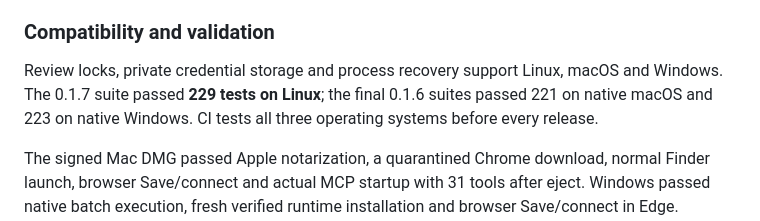
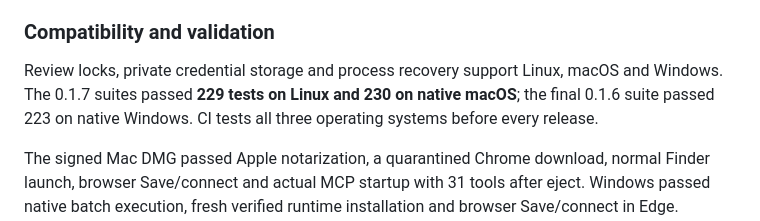
Before and after one commit to junhewk/med-lit-mcp, a Markdown page: README.md, the part around the change. Drawn GitHub-style.

Commit message:
Record the released 0.1.7 Mac build
Co-Authored-By: Claude Opus 5.5 <noreply@anthropic.com>

```diff
--- a/README.md
+++ b/README.md
@@ -375,7 +375,7 @@ For platform installer builds, signing and release steps, see [Installation and
 
 ### Compatibility and validation
 
-Review locks, private credential storage and process recovery support Linux, macOS and Windows. The 0.1.7 suite passed **229 tests on Linux**; the final 0.1.6 suites passed 221 on native macOS and 223 on native Windows. CI tests all three operating systems before every release.
+Review locks, private credential storage and process recovery support Linux, macOS and Windows. The 0.1.7 suites passed **229 tests on Linux and 230 on native macOS**; the final 0.1.6 suite passed 223 on native Windows. CI tests all three operating systems before every release.
 
 The signed Mac DMG passed Apple notarization, a quarantined Chrome download, normal Finder launch, browser Save/connect and actual MCP startup with 31 tools after eject. Windows passed native batch execution, fresh verified runtime installation and browser Save/connect in Edge. ChatGPT Work on Mac also completed search, screening, full-text fetch, extraction, synthesis and a cited wiki export.
 
```
Also changed, not shown: docs/validation.md (+4 -4 lines).
